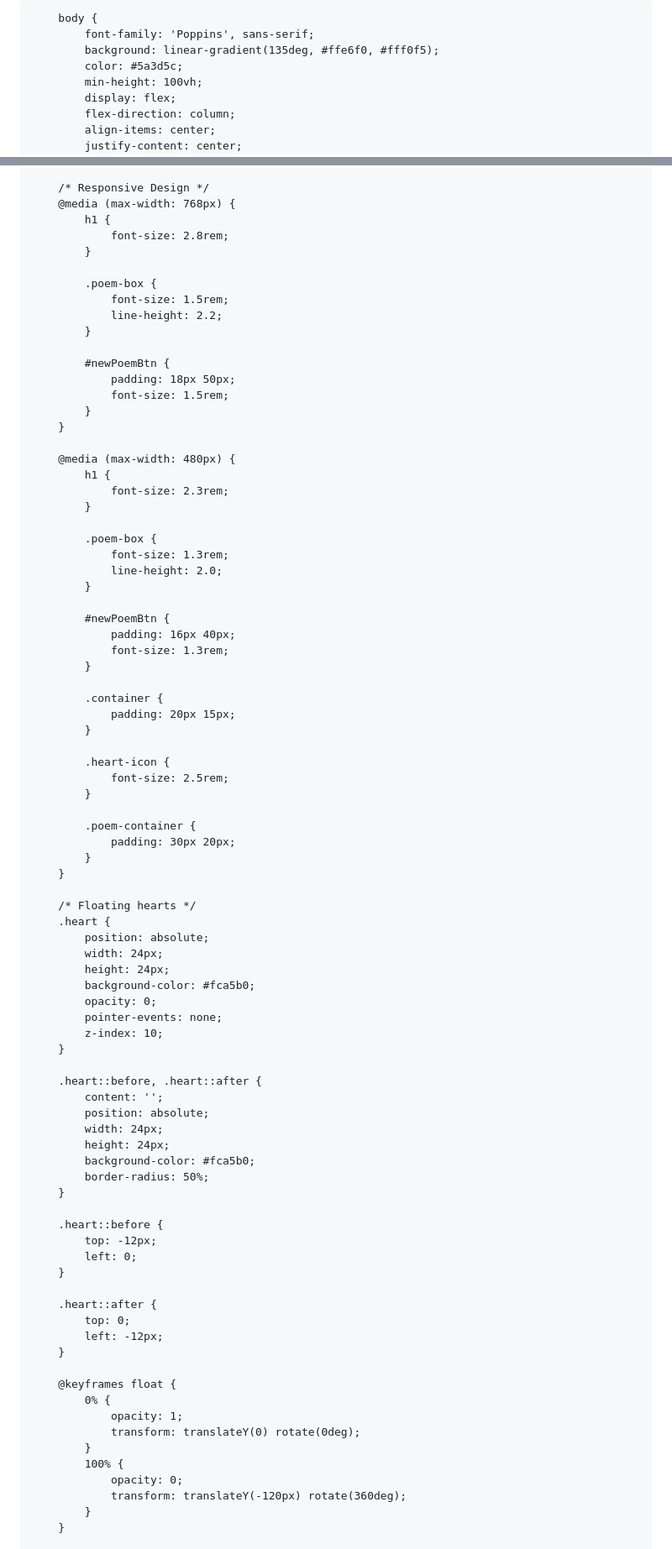
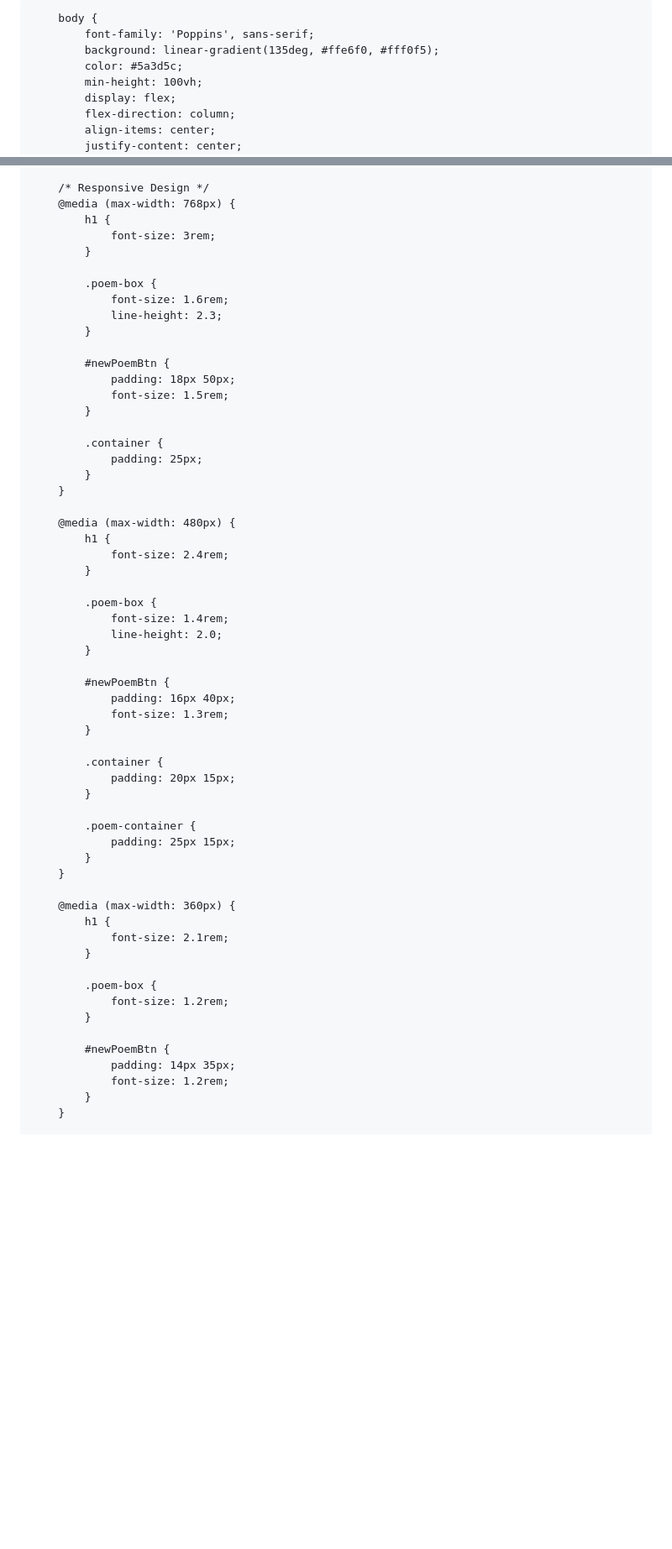
Before and after one commit to iq103/KZ, a Markdown page: README.md, 2 parts joined by grey strips. Shown: that part at 84% size. GitHub-like rendering; blank space fills up the shorter version.

```diff
--- a/README.md
+++ b/README.md
@@ -3,7 +3,7 @@
 <head>
     <meta charset="UTF-8">
     <meta name="viewport" content="width=device-width, initial-scale=1.0">
-    <title>من قلبي إليه - هدية شعرية رومانسية</title>
+    <title>أنسيت روحي - هدية شعرية</title>
     <link href="https://fonts.googleapis.com/css2?family=Poppins:wght@300;400;500;600;700&display=swap" rel="stylesheet">
     <style>
         * {
@@ -164,27 +172,31 @@
         /* Responsive Design */
         @media (max-width: 768px) {
             h1 {
-                font-size: 2.8rem;
+                font-size: 3rem;
             }
 
             .poem-box {
-                font-size: 1.5rem;
-                line-height: 2.2;
+                font-size: 1.6rem;
+                line-height: 2.3;
             }
 
             #newPoemBtn {
                 padding: 18px 50px;
                 font-size: 1.5rem;
             }
+
+            .container {
+                padding: 25px;
+            }
         }
 
         @media (max-width: 480px) {
             h1 {
-                font-size: 2.3rem;
+                font-size: 2.4rem;
             }
 
             .poem-box {
-                font-size: 1.3rem;
+                font-size: 1.4rem;
                 line-height: 2.0;
             }
 
@@ -197,53 +209,23 @@
                 padding: 20px 15px;
             }
 
-            .heart-icon {
-                font-size: 2.5rem;
-            }
-
             .poem-container {
-                padding: 30px 20px;
+                padding: 25px 15px;
             }
         }
 
-        /* Floating hearts */
-        .heart {
-            position: absolute;
-            width: 24px;
-            height: 24px;
-            background-color: #fca5b0;
-            opacity: 0;
-            pointer-events: none;
-            z-index: 10;
-        }
+        @media (max-width: 360px) {
+            h1 {
+                font-size: 2.1rem;
+            }
 
-        .heart::before, .heart::after {
-            content: '';
-            position: absolute;
-            width: 24px;
-            height: 24px;
-            background-color: #fca5b0;
-            border-radius: 50%;
-        }
+            .poem-box {
+                font-size: 1.2rem;
+            }
 
-        .heart::before {
-            top: -12px;
-            left: 0;
-        }
-
-        .heart::after {
-            top: 0;
-            left: -12px;
-        }
-
-        @keyframes float {
-            0% {
-                opacity: 1;
-                transform: translateY(0) rotate(0deg);
-            }
-            100% {
-                opacity: 0;
-                transform: translateY(-120px) rotate(360deg);
+            #newPoemBtn {
+                padding: 14px 35px;
+                font-size: 1.2rem;
             }
         }
 
```
Also changed, not shown: other parts of README.md (+69 -62 lines).
